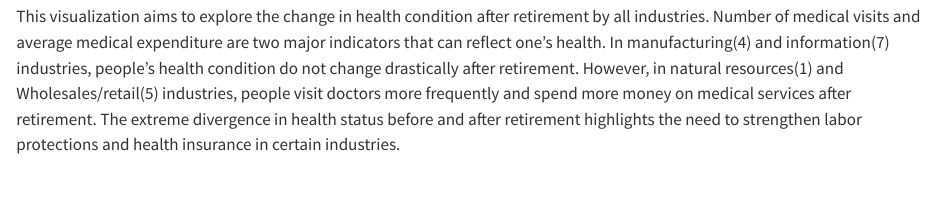
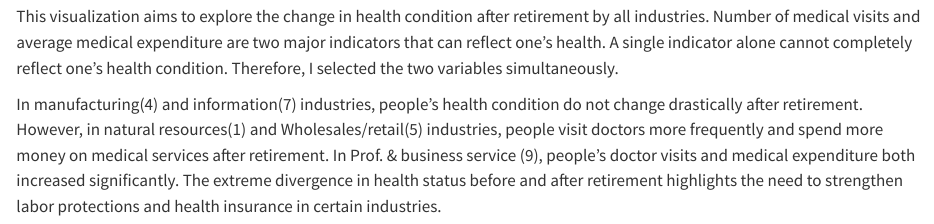
Before and after one commit to yuyanhe0202/assignment04, a Quarto document (index.qmd): the page in a window 1100 px wide, from 4160 px down. Rendered offline with R 4.5, knitr and Pandoc in place of Quarto, with nearby package versions; some code elsewhere in the file could not run offline; long lines of code are wrapped.

Commit message:
Write some thing more about graph 4

```diff
--- a/index.qmd
+++ b/index.qmd
@@ -172,4 +172,6 @@ ggplot(plot_data,
 
 Interpretation:
 
-This visualization aims to explore the change in health condition after retirement by all industries. Number of medical visits and average medical expenditure are two major indicators that can reflect one's health. In manufacturing(4) and information(7) industries, people's health condition do not change drastically after retirement. However, in natural resources(1) and Wholesales/retail(5) industries, people visit doctors more frequently and spend more money on medical services after retirement. The extreme divergence in health status before and after retirement highlights the need to strengthen labor protections and health insurance in certain industries.
+This visualization aims to explore the change in health condition after retirement by all industries. Number of medical visits and average medical expenditure are two major indicators that can reflect one's health. A single indicator alone cannot completely reflect one's health condition. Therefore, I selected the two variables simultaneously.
+
+In manufacturing(4) and information(7) industries, people's health condition do not change drastically after retirement. However, in natural resources(1) and Wholesales/retail(5) industries, people visit doctors more frequently and spend more money on medical services after retirement. In Prof. & business service (9), people's doctor visits and medical expenditure both increased significantly. The extreme divergence in health status before and after retirement highlights the need to strengthen labor protections and health insurance in certain industries.
```
